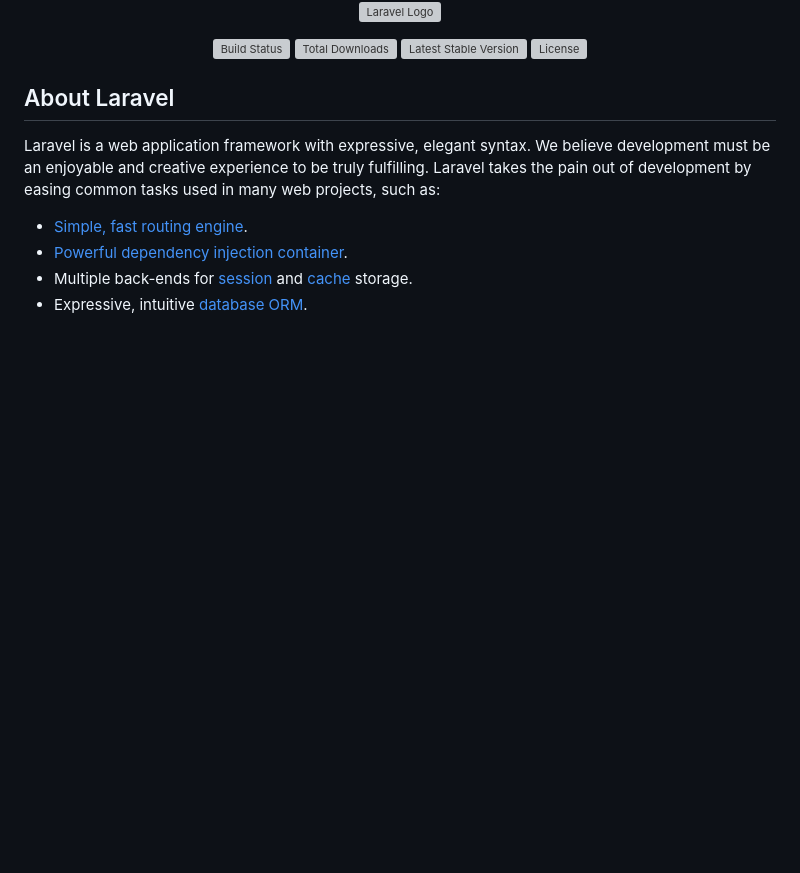
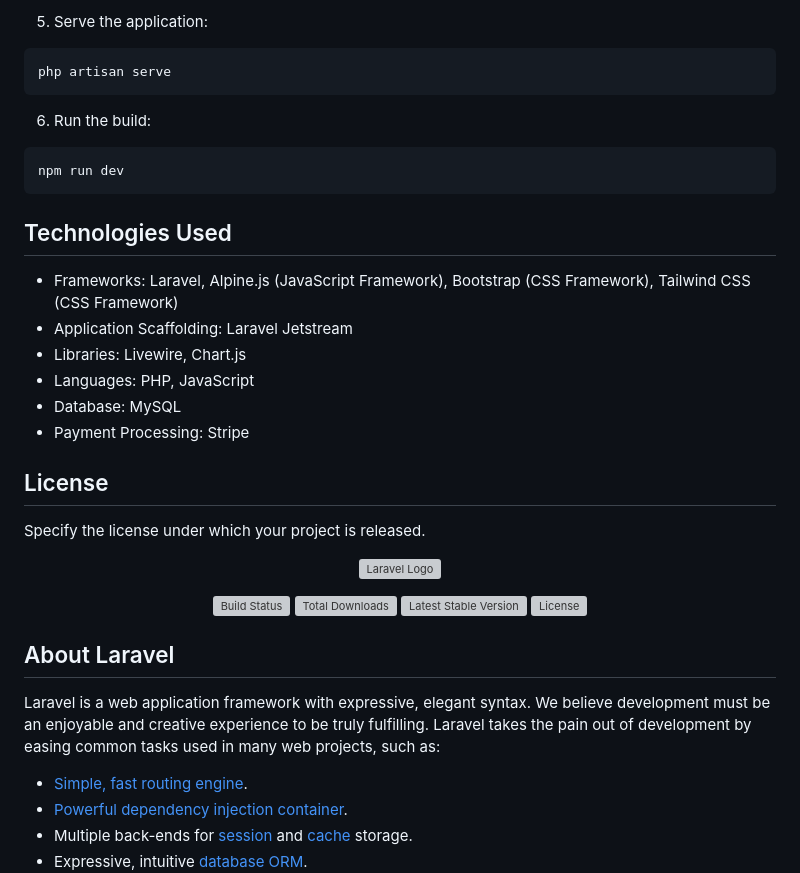
Before and after one commit to SanduniSrikantha/online-store-CRM, a Markdown page: README.md, the part around the change printed below. Drawn GitHub-style; blank space fills up the shorter version; grey boxes are pictures that could not be loaded.

````diff
--- a/README.md
+++ b/README.md
@@ -4,3 +77,30 @@
+5. Serve the application:
+
+```bash
+php artisan serve
+```
+
+6. Run the build:
+
+```bash
+npm run dev
+```
+
+
+## Technologies Used <a name="usage"></a>
+
+- Frameworks: Laravel, Alpine.js (JavaScript Framework), Bootstrap (CSS
+Framework), Tailwind CSS (CSS Framework)
+- Application Scaffolding: Laravel Jetstream
+- Libraries: Livewire, Chart.js
+- Languages: PHP, JavaScript
+- Database: MySQL
+- Payment Processing: Stripe
+
+## License <a name="license"></a>
+
+Specify the license under which your project is released.
+
 
 <p align="center"><a href="https://laravel.com" target="_blank"><img src="https://raw.githubusercontent.com/laravel/art/master/logo-lockup/5%20SVG/2%20CMYK/1%20Full%20Color/laravel-logolockup-cmyk-red.svg" width="400" alt="Laravel Logo"></a></p>
 
````
Also changed, not shown: other parts of README.md (+74 -1 lines).
